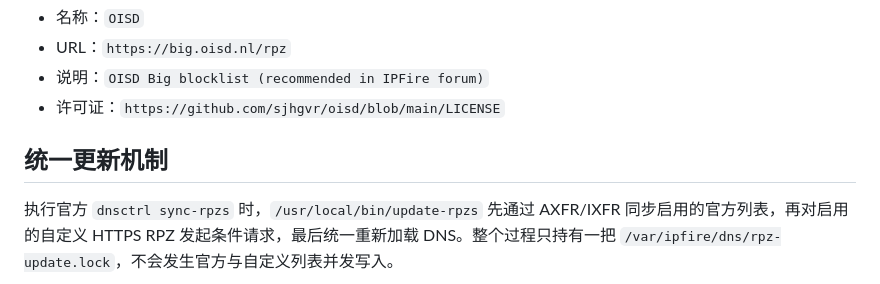
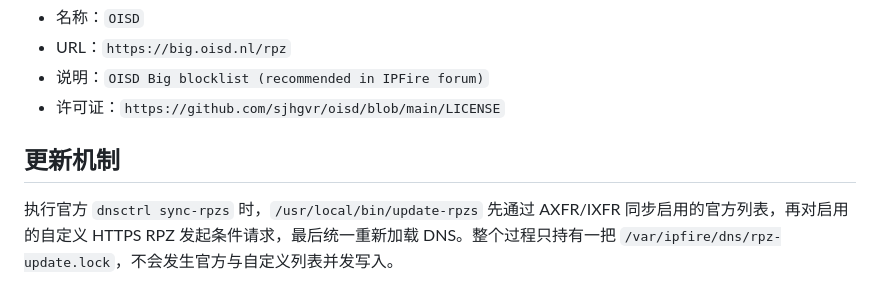
Before and after one commit to Opnwall/IPFire-repo, a Markdown page: src/dns-firewall-custom-lists/readme.md, the part around the change. Rendered like a GitHub page.

```diff
--- a/src/dns-firewall-custom-lists/readme.md
+++ b/src/dns-firewall-custom-lists/readme.md
@@ -74,7 +74,7 @@ ipfrepo remove dns-firewall-custom-lists
 - 说明：`OISD Big blocklist (recommended in IPFire forum)`
 - 许可证：`https://github.com/sjhgvr/oisd/blob/main/LICENSE`
 
-## 统一更新机制
+## 更新机制
 
 执行官方 `dnsctrl sync-rpzs` 时，`/usr/local/bin/update-rpzs` 先通过 AXFR/IXFR 同步启用的官方列表，再对启用的自定义 HTTPS RPZ 发起条件请求，最后统一重新加载 DNS。整个过程只持有一把 `/var/ipfire/dns/rpz-update.lock`，不会发生官方与自定义列表并发写入。
 
```
